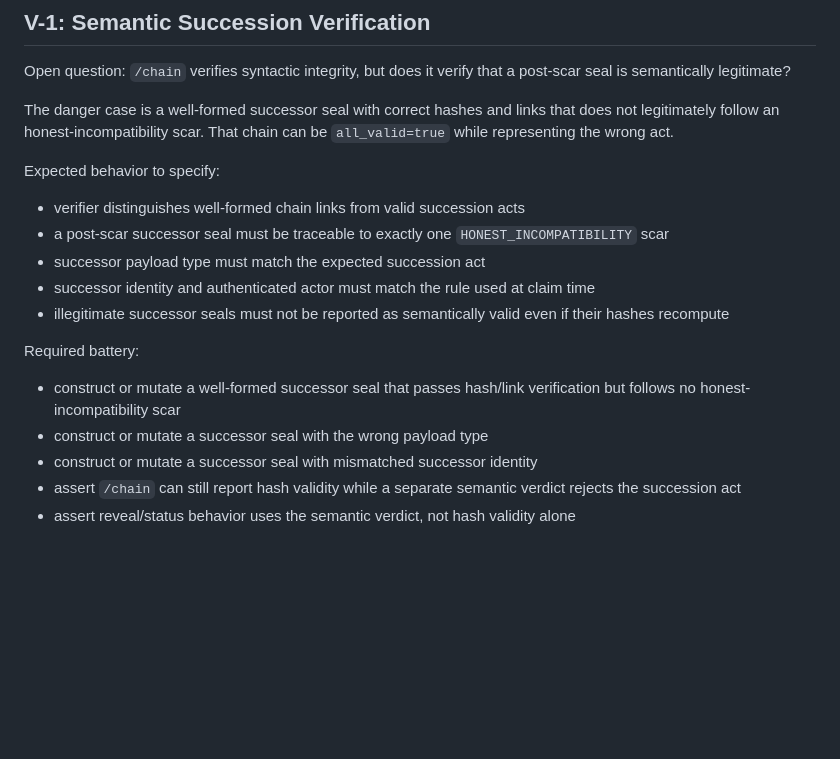
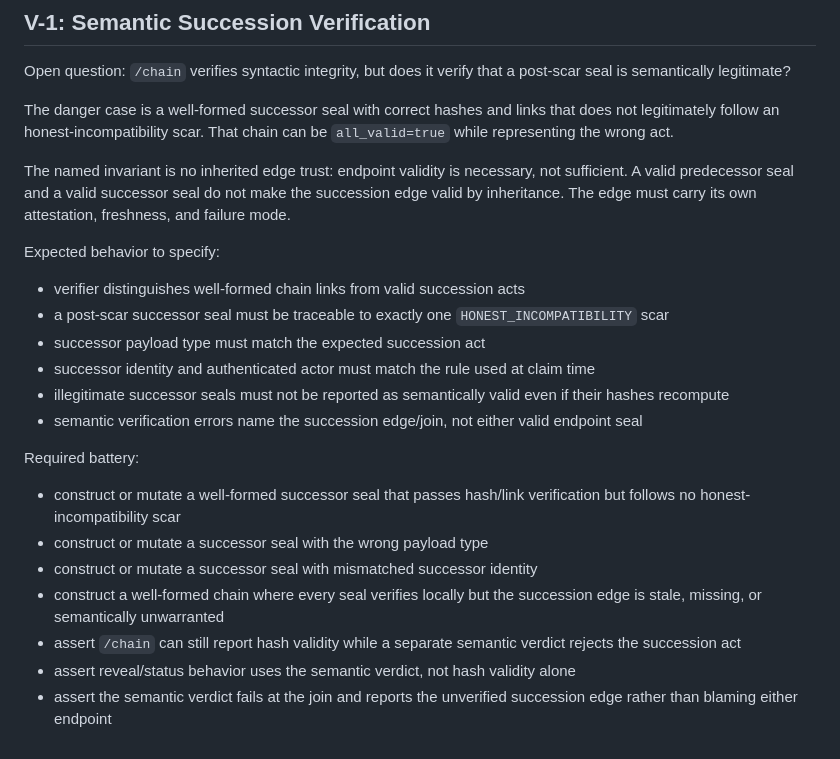
Before and after one commit to StonePhilosopher/fourth-door, a Markdown page: TEST-SPEC.md, the part around the change. Rendered like a GitHub page; blank space fills up the shorter version.

Commit message:
test: name V-1 unverified join invariant

```diff
--- a/TEST-SPEC.md
+++ b/TEST-SPEC.md
@@ -64,6 +64,11 @@ The danger case is a well-formed successor seal with correct hashes and links
 that does not legitimately follow an honest-incompatibility scar. That chain can
 be `all_valid=true` while representing the wrong act.
 
+The named invariant is no inherited edge trust: endpoint validity is necessary,
+not sufficient. A valid predecessor seal and a valid successor seal do not make
+the succession edge valid by inheritance. The edge must carry its own attestation,
+freshness, and failure mode.
+
 Expected behavior to specify:
 
 - verifier distinguishes well-formed chain links from valid succession acts
@@ -74,6 +79,8 @@ Expected behavior to specify:
   time
 - illegitimate successor seals must not be reported as semantically valid even
   if their hashes recompute
+- semantic verification errors name the succession edge/join, not either valid
+  endpoint seal
 
 Required battery:
 
@@ -81,7 +88,11 @@ Required battery:
   verification but follows no honest-incompatibility scar
 - construct or mutate a successor seal with the wrong payload type
 - construct or mutate a successor seal with mismatched successor identity
+- construct a well-formed chain where every seal verifies locally but the
+  succession edge is stale, missing, or semantically unwarranted
 - assert `/chain` can still report hash validity while a separate semantic
   verdict rejects the succession act
 - assert reveal/status behavior uses the semantic verdict, not hash validity
   alone
+- assert the semantic verdict fails at the join and reports the unverified
+  succession edge rather than blaming either endpoint
```
